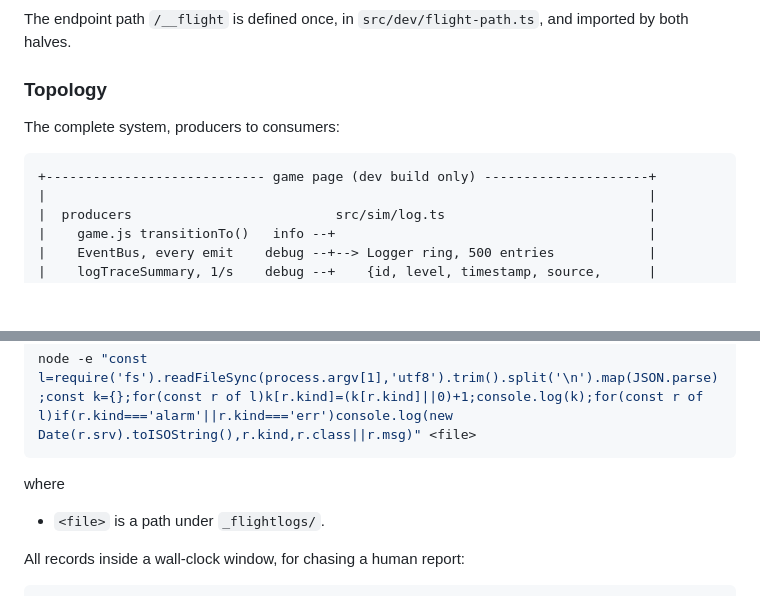
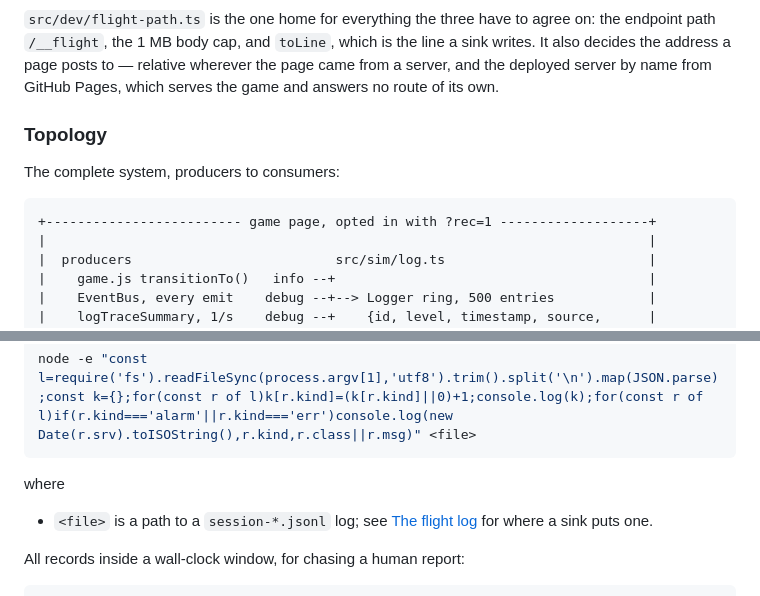
Before and after one commit to MrBisonte/crow-archer, a Markdown page: docs/playbooks/monitored-playtest.md, 2 parts joined by grey strips. GitHub-like rendering; blank space fills up the shorter version.

````diff
--- a/docs/playbooks/monitored-playtest.md
+++ b/docs/playbooks/monitored-playtest.md
@@ -31,15 +34,18 @@ flowchart LR
   watch -->|"one line per event"| reader["terminal, or an agent monitor"]
 ```
 
-The endpoint path `/__flight` is defined once, in `src/dev/flight-path.ts`,
-and imported by both halves.
+`src/dev/flight-path.ts` is the one home for everything the three have to
+agree on: the endpoint path `/__flight`, the 1 MB body cap, and `toLine`,
+which is the line a sink writes. It also decides the address a page posts to —
+relative wherever the page came from a server, and the deployed server by name
+from GitHub Pages, which serves the game and answers no route of its own.
 
 ### Topology
 
 The complete system, producers to consumers:
 
 ```
-+---------------------------- game page (dev build only) ---------------------+
++------------------------- game page, opted in with ?rec=1 -------------------+
 |                                                                             |
 |  producers                          src/sim/log.ts                          |
 |    game.js transitionTo()   info --+                                        |
@@ -606,7 +634,8 @@ node -e "const l=require('fs').readFileSync(process.argv[1],'utf8').trim().split
 ```
 
 where
-- `<file>` is a path under `_flightlogs/`.
+- `<file>` is a path to a `session-*.jsonl` log; see
+  [The flight log](#the-flight-log) for where a sink puts one.
 
 All records inside a wall-clock window, for chasing a human report:
 
````
Also changed, not shown: other parts of docs/playbooks/monitored-playtest.md (+79 -36 lines), docs/architecture.md (+16 -8 lines).
